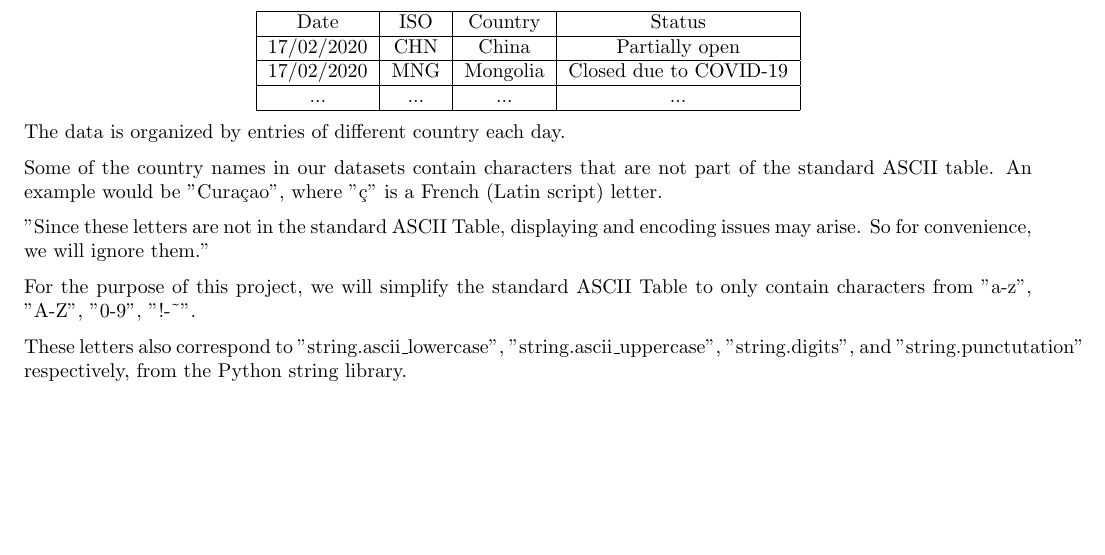
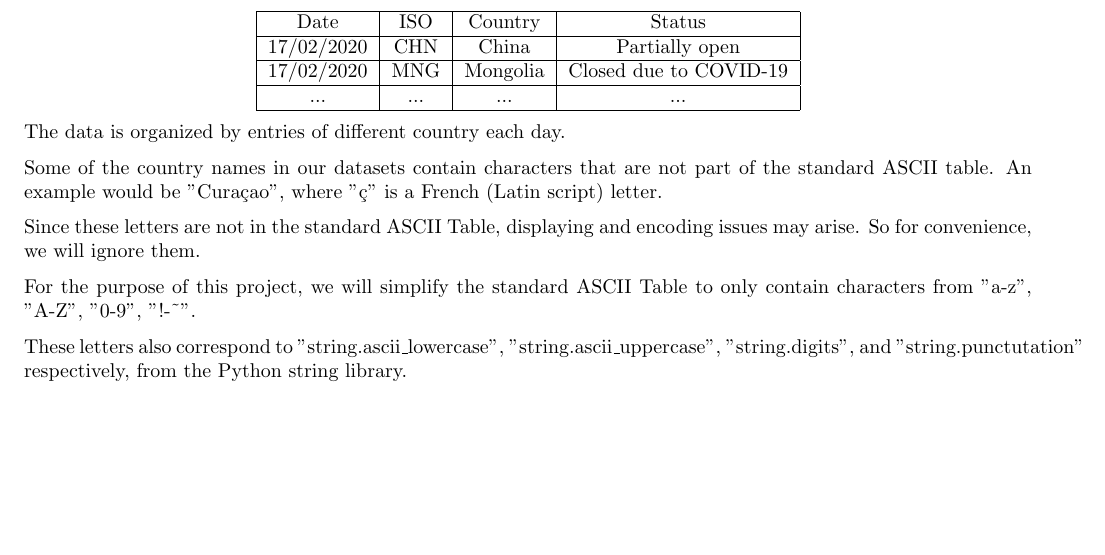
Before and after one commit to UofT-CS-Group/CSC110-Final-Project, a LaTeX document (Proposal/project_proposal.tex): part of page 2 of 4, cut so that both start at the same text. Compiled offline with pdfLaTeX.

Commit message:
Small bug fix

```diff
--- a/Proposal/project_proposal.tex
+++ b/Proposal/project_proposal.tex
@@ -85,7 +85,7 @@ The data is organized by entries of different country each day.
 
 Some of the country names in our datasets contain characters that are not part of the standard ASCII table. An example would be "Cura\c{c}ao", where "\c{c}" is a French (Latin script) letter.
 
-"Since these letters are not in the standard ASCII Table, displaying and encoding issues may arise. So for convenience, we will ignore them."
+Since these letters are not in the standard ASCII Table, displaying and encoding issues may arise. So for convenience, we will ignore them.
 
 For the purpose of this project, we will simplify the standard ASCII Table to only contain characters from "a-z", "A-Z", "0-9", "!-\~{}".
 
```
Also changed, not shown: Proposal/project_proposal.pdf.
